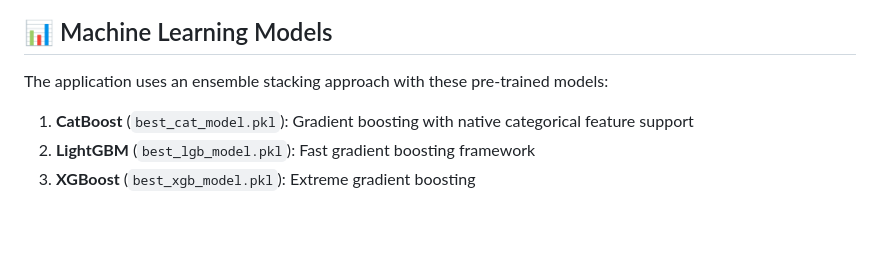
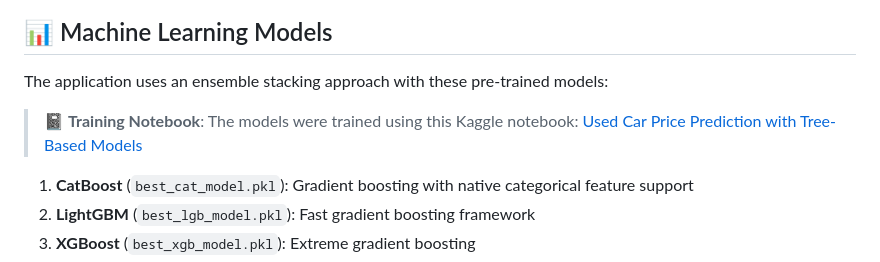
Before and after one commit to fbanabil/UsedCarPricePrediction, a Markdown page: README.md, the part around the change. GitHub-like rendering; blank space fills up the shorter version.

Commit message:
Docs: Add Kaggle training notebook link to ML Models section

```diff
--- a/README.md
+++ b/README.md
@@ -236,6 +236,9 @@ UsedCarPricePrediction/
 
 The application uses an ensemble stacking approach with these pre-trained models:
 
+> 📓 **Training Notebook**: The models were trained using this Kaggle notebook: [Used Car Price Prediction with Tree-Based Models](https://www.kaggle.com/code/abidahmed123/used-car-price-prediction-with-tree-based-models)
+
+
 1. **CatBoost** (`best_cat_model.pkl`): Gradient boosting with native categorical feature support
 2. **LightGBM** (`best_lgb_model.pkl`): Fast gradient boosting framework
 3. **XGBoost** (`best_xgb_model.pkl`): Extreme gradient boosting
```
